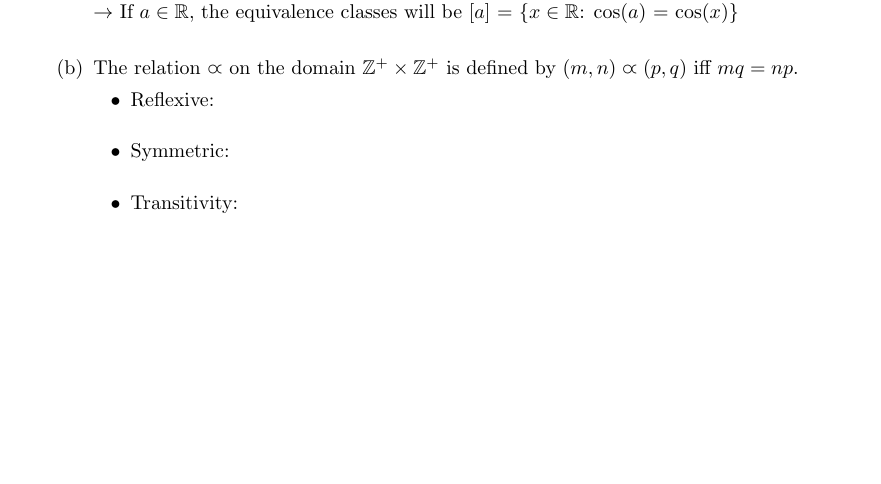
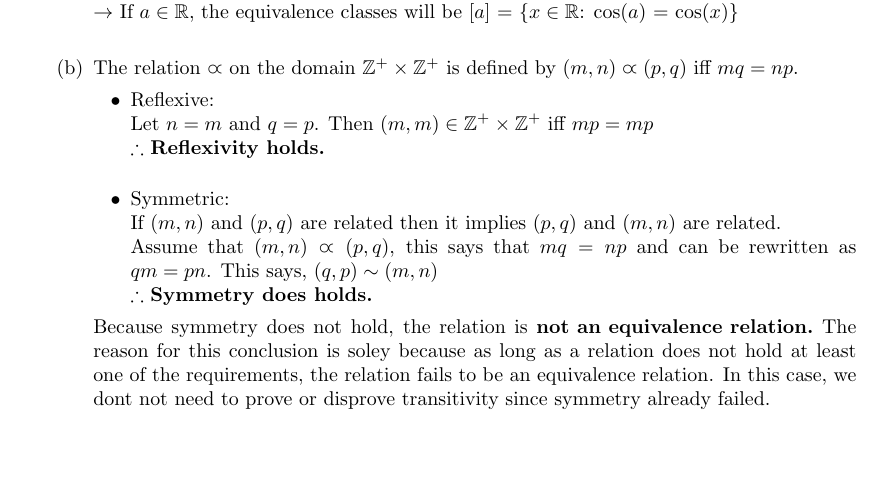
Before and after one commit to jorgedr22/Personal, a LaTeX problem sheet (HW6.tex): part of page 6 of 6, cut so that both start at the same text. Compiled offline with pdfLaTeX.

Commit message:
Update HW6.tex

```diff
--- a/HW6.tex
+++ b/HW6.tex
@@ -246,12 +246,17 @@ the requirements.
     \end{itemize}
     Therefore, it is an equivalence relation. The equivalence classes are:\\
     $\rightarrow$ If $a \in \R$, the equivalence classes will be $[a]$ = \{$x \in \R$: cos($a$) = cos($x$)\}\\
+
     \item The relation $\varpropto$ on the domain $\Z^+\times\Z^+$ is defined by $(m,n) \varpropto (p,q)$ iff $mq = np$.
     \begin{itemize}
-        \item Reflexive:\\
-        \item Symmetric:\\
-        \item Transitivity:\\
+        \item Reflexive:\\Let $n = m$ and $q = p$. Then $(m,m) \in \Z^+\times\Z^+$ iff $mp = mp$\\$\therefore$ $\textbf{Reflexivity holds.}$\\
+        \item Symmetric:\\If $(m,n)$ and $(p,q)$ are related then it implies $(p,q)$ and $(m,n)$ are related.\\Assume that $(m,n) \varpropto (p,q)$,
+        this says that $mq = np$ and can be rewritten as $qm = pn$. This says, $(q,p) \sim (m,n)$\\$\therefore$ $\textbf{Symmetry does holds.}$
     \end{itemize}
+
+    Because symmetry does not hold, the relation is $\textbf{not an equivalence relation.}$ The reason for this conclusion is soley
+    because as long as a relation does not hold at least one of the requirements, the relation fails to be an equivalence relation. In this case,
+    we dont not need to prove or disprove transitivity since symmetry already failed.
 \end{enumerate}
 
 \end{enumerate}
```
